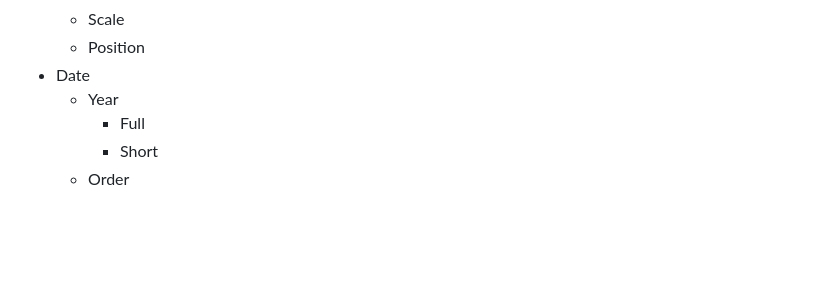
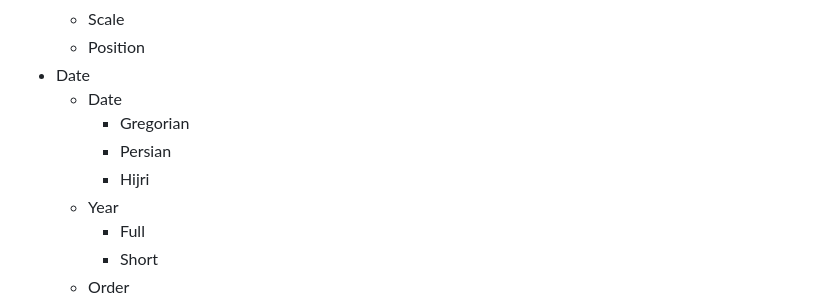
Before and after one commit to IPdotSetAF/NeoMatrix, a Markdown page: README.md, the part around the change. GitHub-like rendering; blank space fills up the shorter version.

```diff
--- a/README.md
+++ b/README.md
@@ -121,6 +121,10 @@ Click on each preview to watch live
    - Scale
    - Position
 - Date
+   - Date
+      - Gregorian
+      - Persian
+      - Hijri
    - Year
       - Full
       - Short
```
